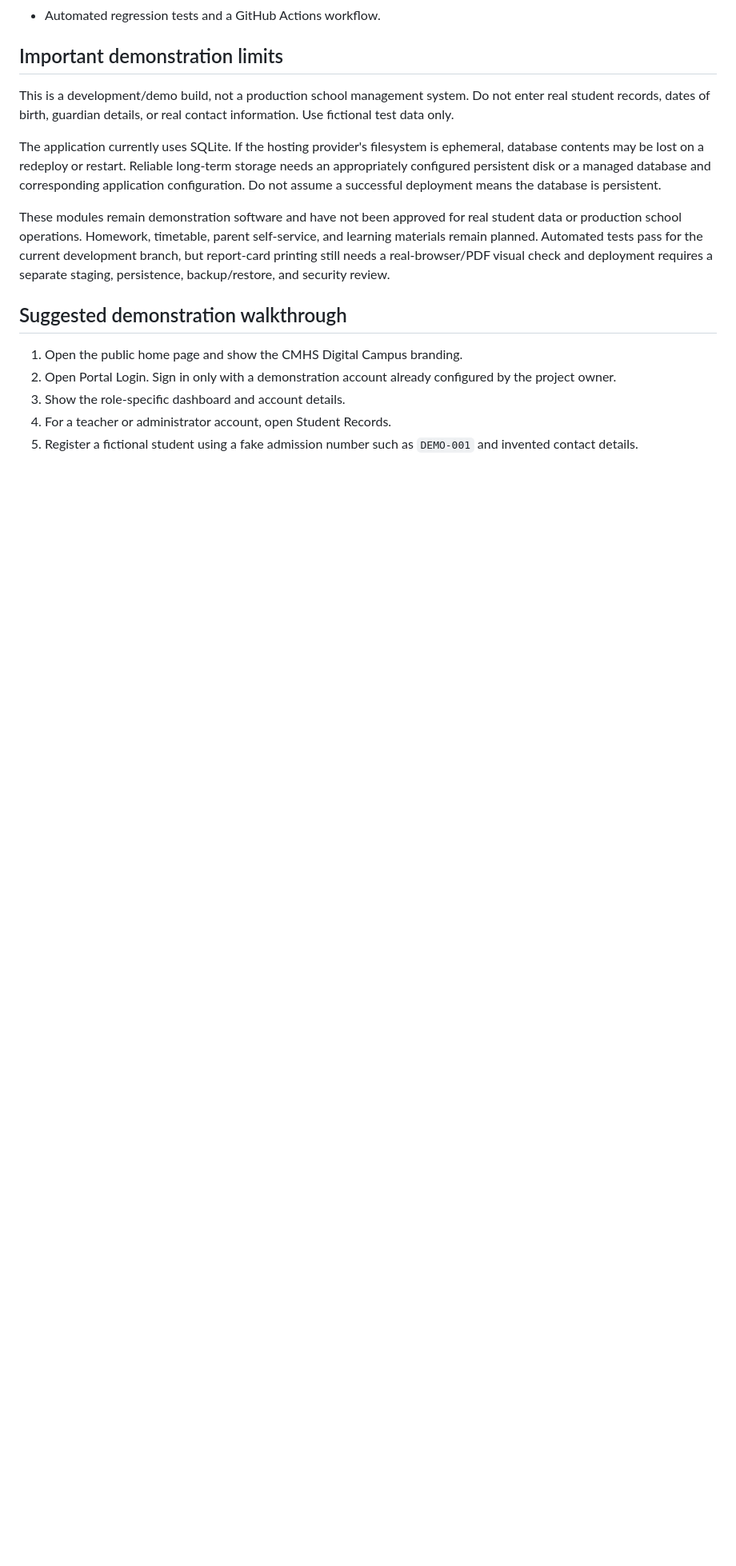
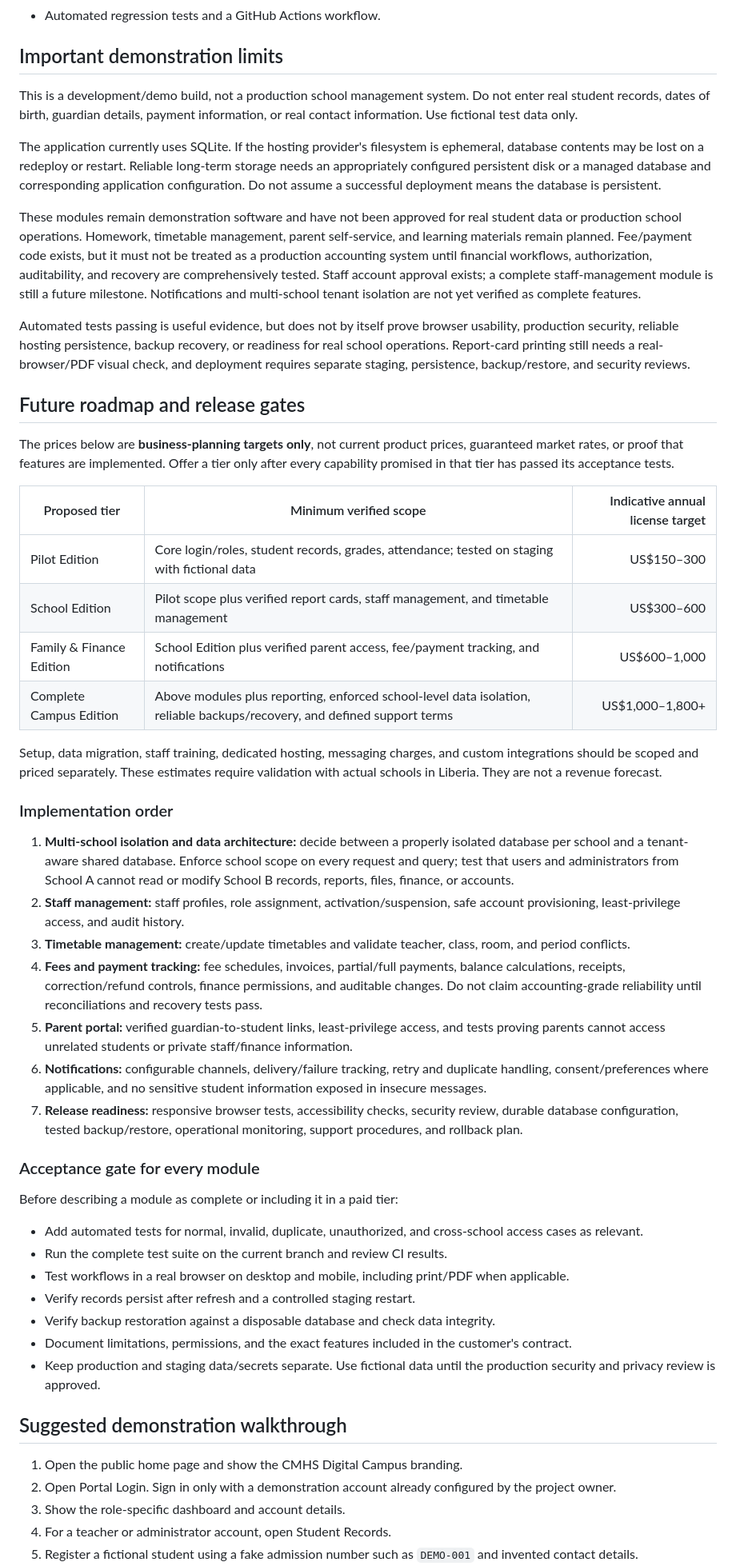
Before and after one commit to emmanuellloyd59/glihs-portal, a Markdown page: README.md, the part around the change. Shown at 80% size. GitHub-like rendering; blank space fills up the shorter version.

Commit message:
docs: define verified multi-school roadmap and pricing gates

```diff
--- a/README.md
+++ b/README.md
@@ -24,11 +24,48 @@ CMHS Digital Campus is a Flask-based school-portal demonstration built with Flas
 
 ## Important demonstration limits
 
-This is a development/demo build, not a production school management system. Do not enter real student records, dates of birth, guardian details, or real contact information. Use fictional test data only.
+This is a development/demo build, not a production school management system. Do not enter real student records, dates of birth, guardian details, payment information, or real contact information. Use fictional test data only.
 
 The application currently uses SQLite. If the hosting provider's filesystem is ephemeral, database contents may be lost on a redeploy or restart. Reliable long-term storage needs an appropriately configured persistent disk or a managed database and corresponding application configuration. Do not assume a successful deployment means the database is persistent.
 
-These modules remain demonstration software and have not been approved for real student data or production school operations. Homework, timetable, parent self-service, and learning materials remain planned. Automated tests pass for the current development branch, but report-card printing still needs a real-browser/PDF visual check and deployment requires a separate staging, persistence, backup/restore, and security review.
+These modules remain demonstration software and have not been approved for real student data or production school operations. Homework, timetable management, parent self-service, and learning materials remain planned. Fee/payment code exists, but it must not be treated as a production accounting system until financial workflows, authorization, auditability, and recovery are comprehensively tested. Staff account approval exists; a complete staff-management module is still a future milestone. Notifications and multi-school tenant isolation are not yet verified as complete features.
+
+Automated tests passing is useful evidence, but does not by itself prove browser usability, production security, reliable hosting persistence, backup recovery, or readiness for real school operations. Report-card printing still needs a real-browser/PDF visual check, and deployment requires separate staging, persistence, backup/restore, and security reviews.
+
+## Future roadmap and release gates
+
+The prices below are **business-planning targets only**, not current product prices, guaranteed market rates, or proof that features are implemented. Offer a tier only after every capability promised in that tier has passed its acceptance tests.
+
+| Proposed tier | Minimum verified scope | Indicative annual license target |
+| --- | --- | ---: |
+| Pilot Edition | Core login/roles, student records, grades, attendance; tested on staging with fictional data | US$150–300 |
+| School Edition | Pilot scope plus verified report cards, staff management, and timetable management | US$300–600 |
+| Family & Finance Edition | School Edition plus verified parent access, fee/payment tracking, and notifications | US$600–1,000 |
+| Complete Campus Edition | Above modules plus reporting, enforced school-level data isolation, reliable backups/recovery, and defined support terms | US$1,000–1,800+ |
+
+Setup, data migration, staff training, dedicated hosting, messaging charges, and custom integrations should be scoped and priced separately. These estimates require validation with actual schools in Liberia. They are not a revenue forecast.
+
+### Implementation order
+
+1. **Multi-school isolation and data architecture:** decide between a properly isolated database per school and a tenant-aware shared database. Enforce school scope on every request and query; test that users and administrators from School A cannot read or modify School B records, reports, files, finance, or accounts.
+2. **Staff management:** staff profiles, role assignment, activation/suspension, safe account provisioning, least-privilege access, and audit history.
+3. **Timetable management:** create/update timetables and validate teacher, class, room, and period conflicts.
+4. **Fees and payment tracking:** fee schedules, invoices, partial/full payments, balance calculations, receipts, correction/refund controls, finance permissions, and auditable changes. Do not claim accounting-grade reliability until reconciliations and recovery tests pass.
+5. **Parent portal:** verified guardian-to-student links, least-privilege access, and tests proving parents cannot access unrelated students or private staff/finance information.
+6. **Notifications:** configurable channels, delivery/failure tracking, retry and duplicate handling, consent/preferences where applicable, and no sensitive student information exposed in insecure messages.
+7. **Release readiness:** responsive browser tests, accessibility checks, security review, durable database configuration, tested backup/restore, operational monitoring, support procedures, and rollback plan.
+
+### Acceptance gate for every module
+
+Before describing a module as complete or including it in a paid tier:
+
+- Add automated tests for normal, invalid, duplicate, unauthorized, and cross-school access cases as relevant.
+- Run the complete test suite on the current branch and review CI results.
+- Test workflows in a real browser on desktop and mobile, including print/PDF when applicable.
+- Verify records persist after refresh and a controlled staging restart.
+- Verify backup restoration against a disposable database and check data integrity.
+- Document limitations, permissions, and the exact features included in the customer's contract.
+- Keep production and staging data/secrets separate. Use fictional data until the production security and privacy review is approved.
 
 ## Suggested demonstration walkthrough
 
```
